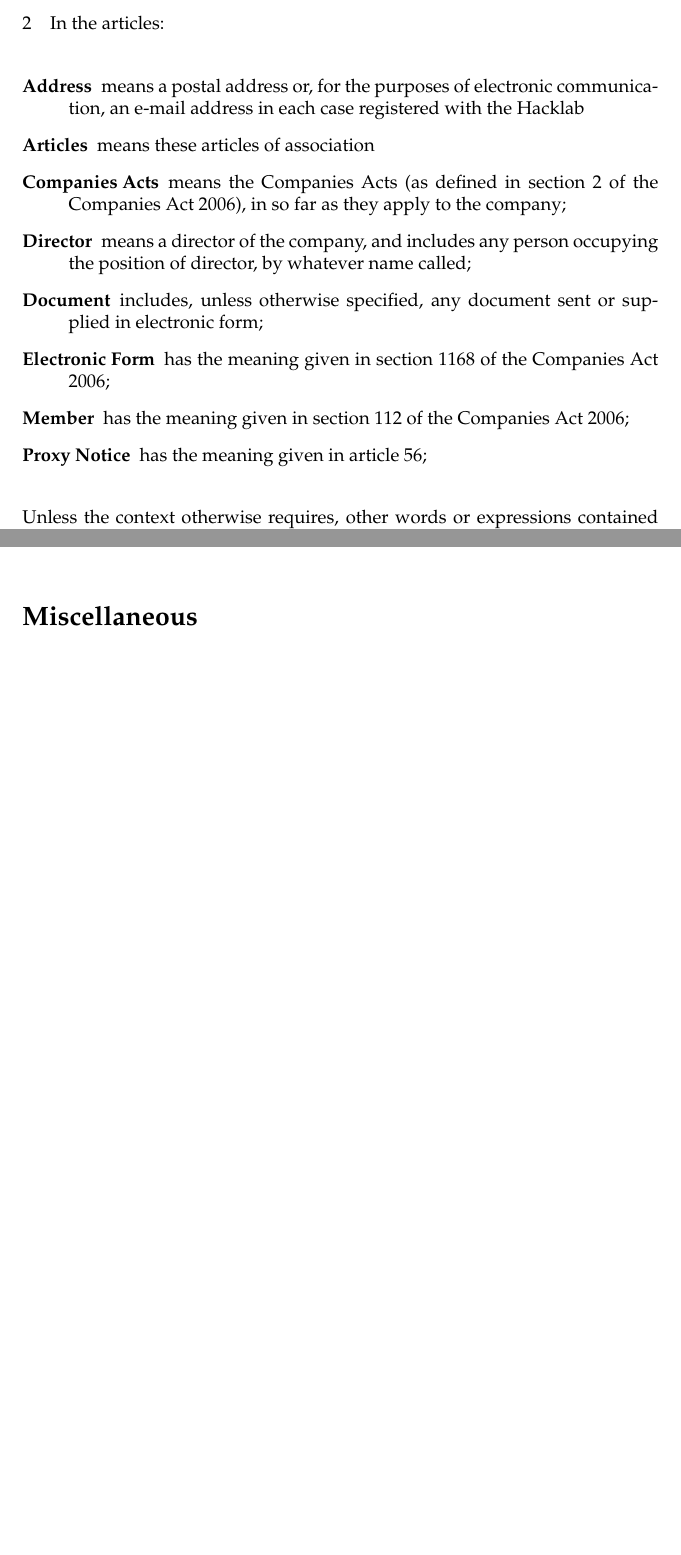
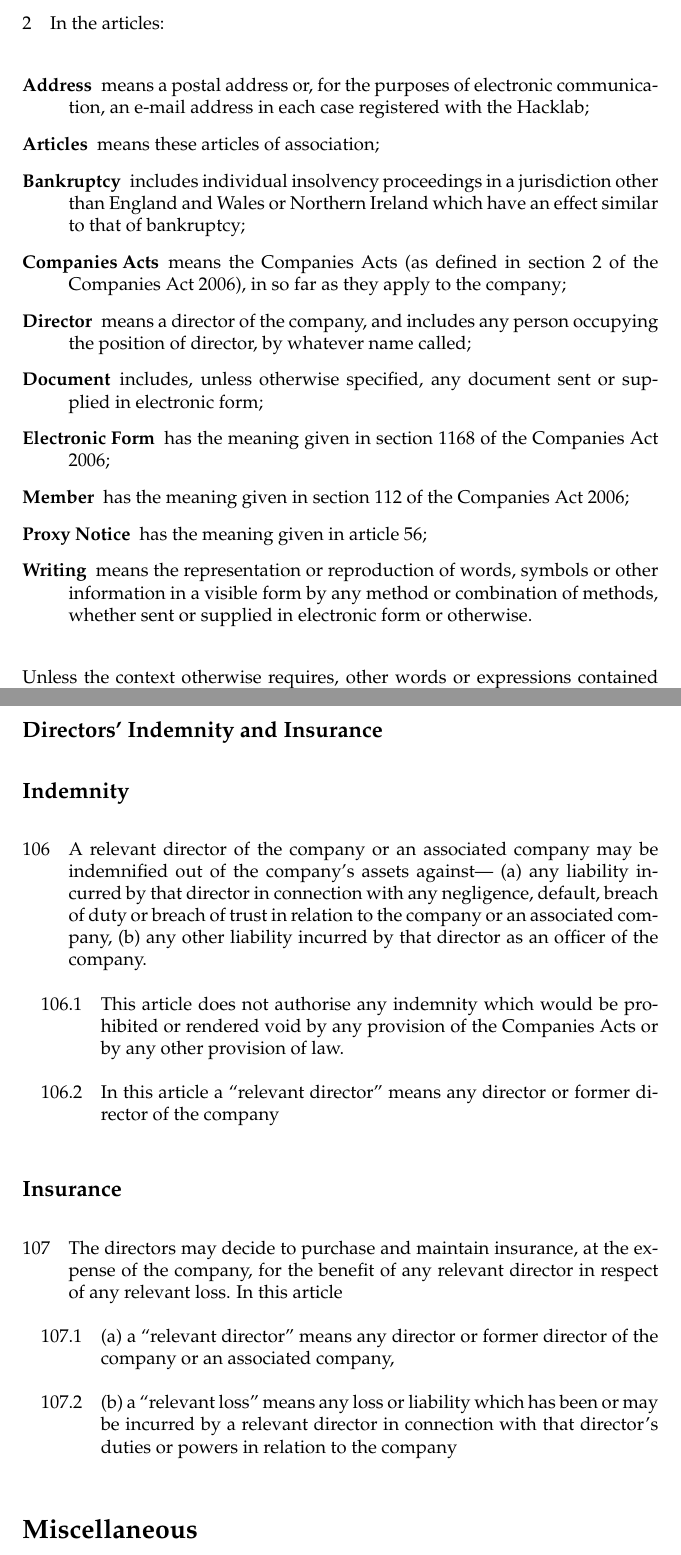
Before and after one commit to edinburghhacklab/company, a LaTeX document (hacklab_articles.tex): two parts of pages 2 and 19 of 19 before the commit and two parts of pages 2 and 20 of 21 after it, joined at a grey line, cut so that both start at the same text, the shorter picture padded with empty space. Compiled offline with pdfLaTeX.

Commit message:
changes to clean up articles, from https://github.com/edinburghhacklab/company/pull/7

```diff
--- a/hacklab_articles.tex
+++ b/hacklab_articles.tex
@@ -63,16 +63,18 @@
 
 \clause{In the articles:}
   \begin{description}
-  \item[Address] means a postal address or, for the purposes of
-    electronic communication, an e-mail address in each case
-    registered with the Hacklab
-  \item[Articles] means these articles of association
+  \item[Address] means a postal address or, for the purposes of electronic communication, an e-mail address in each case registered with the Hacklab;
+  \item[Articles] means these articles of association;
+  \item[Bankruptcy] includes individual insolvency proceedings in a jurisdiction other than England and Wales or Northern Ireland which have an effect similar to that of bankruptcy;
   \item[Companies Acts] means the Companies Acts (as defined in section 2 of the Companies Act 2006), in so far as they apply to the company;
   \item[Director] means a director of the company, and includes any person occupying the position of director, by whatever name called;
   \item[Document] includes, unless otherwise specified, any document sent or supplied in electronic form;
   \item[Electronic Form] has the meaning given in section 1168 of the Companies Act 2006;
   \item[Member] has the meaning given in section 112 of the Companies Act 2006;
+  %\item[Ordinary resolution] has the meaning given in section 282 of the Companies Act 2006;
   \item[Proxy Notice] has the meaning given in article \ref{clause:proxy};
+  %\item[Special resolution] has the meaning given in section 283 of the Companies Act 2006;
+  \item[Writing] means the representation or reproduction of words, symbols or other information in a visible form by any method or combination of methods, whether sent or supplied in electronic form or otherwise.
   \end{description}
 Unless the context otherwise requires, other words or expressions contained in these articles bear the same meaning as in the Companies Act 2006 as in force on the date when these articles become binding on the company.
 
@@ -826,6 +831,23 @@
 
 %\clause{The financial year shall run from 1st April to 31st March.}
 
+\subsection{Directors' Indemnity and Insurance}
+
+\subsection{Indemnity}
+\clause{A relevant director of the company or an associated company may be indemnified out of the company’s assets against—
+(a) any liability incurred by that director in connection with any negligence, default, breach of duty or breach of trust in relation to the company or an associated company,
+(b) any other liability incurred by that director as an officer of the company.}
+\subclause{This article does not authorise any indemnity which would be prohibited or rendered void by any provision of the Companies Acts or by any other provision of law.}
+\subclause{In this article a “relevant director” means any director or former director of the company}
+
+
+\subsection{Insurance}
+
+\clause{The directors may decide to purchase and maintain insurance, at the expense of the company, for the benefit of any relevant director in respect of any relevant loss. In this article}
+\subclause{(a) a “relevant director” means any director or former director of the company or an associated company,}
+\subclause{(b) a “relevant loss” means any loss or liability which has been or may be incurred by a relevant director in connection with that director’s duties or powers in relation to the company}
+
+
 \section{Miscellaneous}
 
 \subsection{Winding-up}
```
Also changed, not shown: hacklab_articles.tex (9 more changed lines).
